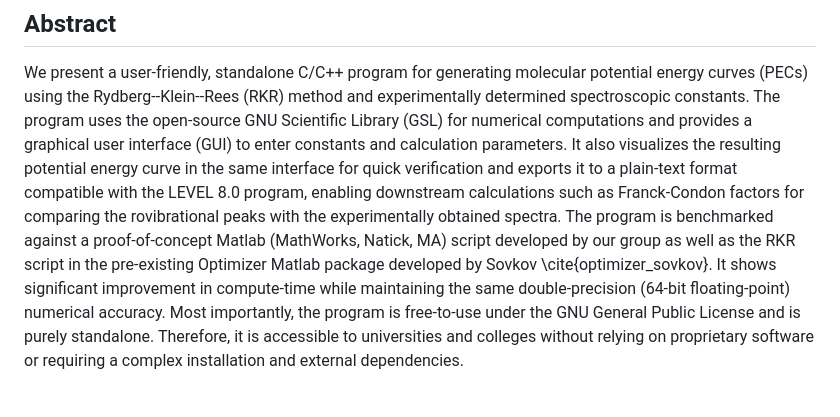
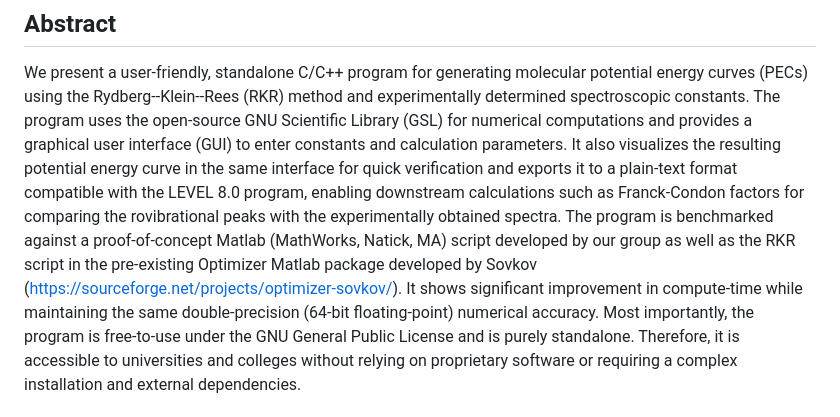
Before and after one commit to bayram-amolab128/rkr-potential-in-C-Cpp, a Markdown page: Readme.md, the part around the change. GitHub-like rendering.

```diff
--- a/Readme.md
+++ b/Readme.md
@@ -8,7 +8,7 @@ calculation parameters. It also visualizes the resulting potential energy curve
 for quick verification and exports it to a plain-text format compatible with the LEVEL 8.0 program,
 enabling downstream calculations such as Franck-Condon factors for comparing the rovibrational
 peaks with the experimentally obtained spectra. The program is benchmarked against a proof-of-concept Matlab (MathWorks, Natick, MA) script developed by our group as well as the RKR script in the pre-existing
-Optimizer Matlab package developed by Sovkov \cite{optimizer_sovkov}. It shows significant improvement in compute-time while maintaining
+Optimizer Matlab package developed by Sovkov (https://sourceforge.net/projects/optimizer-sovkov/). It shows significant improvement in compute-time while maintaining
 the same double-precision (64-bit floating-point) numerical accuracy. Most importantly, the program
 is free-to-use under the GNU General Public License and is purely standalone. Therefore, it is
 accessible to universities and colleges without relying on proprietary software or requiring a
```
